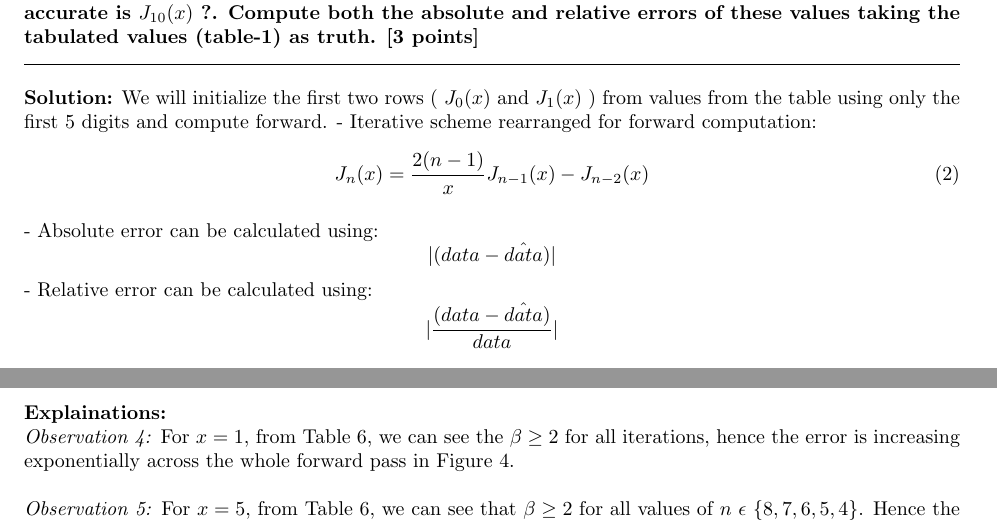
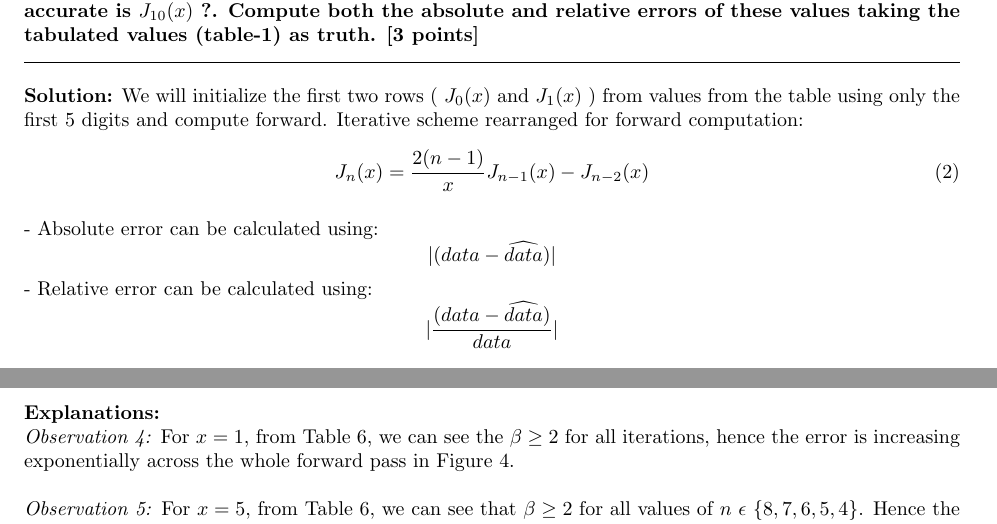
Before and after one commit to pesricha/DS288-Numerical-Methods, a LaTeX problem sheet (Homework-1.tex): two parts of pages 1 and 4 of 7, joined at a grey line, cut so that both start at the same text. Compiled offline with pdfLaTeX.

Commit message:
Fixed Typos Explanation

```diff
--- a/Homework-1.tex
+++ b/Homework-1.tex
@@ -151,15 +151,14 @@ with starting values taken from Table 1. Use only the first 5 digits given in th
 for each quantity when supplying the starting values to your program. For x = 1,5, and
 50, how accurate is $J_{10}(x)$ ?. Compute both the absolute and relative errors of these values
 taking the tabulated values (table-1) as truth. [3 points]}
-\textbf{Solution:} We will initialize the first two rows ( $J_0(x)$ and $J_1(x)$ ) from values from the table using only the first 5 digits and compute forward.
-- Iterative scheme rearranged for forward computation:
+\textbf{Solution:} We will initialize the first two rows ( $J_0(x)$ and $J_1(x)$ ) from values from the table using only the first 5 digits and compute forward. Iterative scheme rearranged for forward computation:
 \begin{equation}
     J_n(x) = \frac{2(n-1)}{x}J_{n-1}(x) - J_{n-2}(x)
     \label{eq:forward}
 \end{equation}
 
-- Absolute error can be calculated using: $$|(data - \hat{data})|$$
-- Relative error can be calculated using: $$|\frac{(data - \hat{data})}{data}|$$
+- Absolute error can be calculated using: $$|(data - \widehat{data})|$$
+- Relative error can be calculated using: $$|\frac{(data -\widehat{data})}{data}|$$
 
 \\
 
@@ -281,7 +280,7 @@ RelativeError  & $9.5701217983 \times 10^{-6}$ & $-1.6248718727 \times 10^{-5}$
 6. From Figure 6, The error growth for x = 50 is juggling randomly (not exponential) The error in backward pass is maintained in order of $10^{-6}$.
 
 
-\textbf{Explainations:}
+\textbf{Explanations:}
 \\ \textit{Observation 4:} For $x=1$, from Table 6, we can see the $\beta \geq 2$ for all iterations, hence the error is increasing exponentially across the whole forward pass in Figure 4.
 \\ \\ \textit{Observation 5:} For $x=5$, from Table 6, we can see that $\beta \geq 2$ for all values of $n \ \epsilon \ \{8,7,6,5,4\}$. Hence the error increases exponentially from $n = 10 \ to \ 4$ in and the rest is non-exponential in Figure 5.
 \\ \\ \textit{Observation 6:} For $x=50$, from Table 6, we can see that $\beta < 2$ for all iterations. Hence the error is juggling randomly (not exponential) in Figure 6. \\
```
Also changed, not shown: Homework-1.tex (2 more changed lines).
